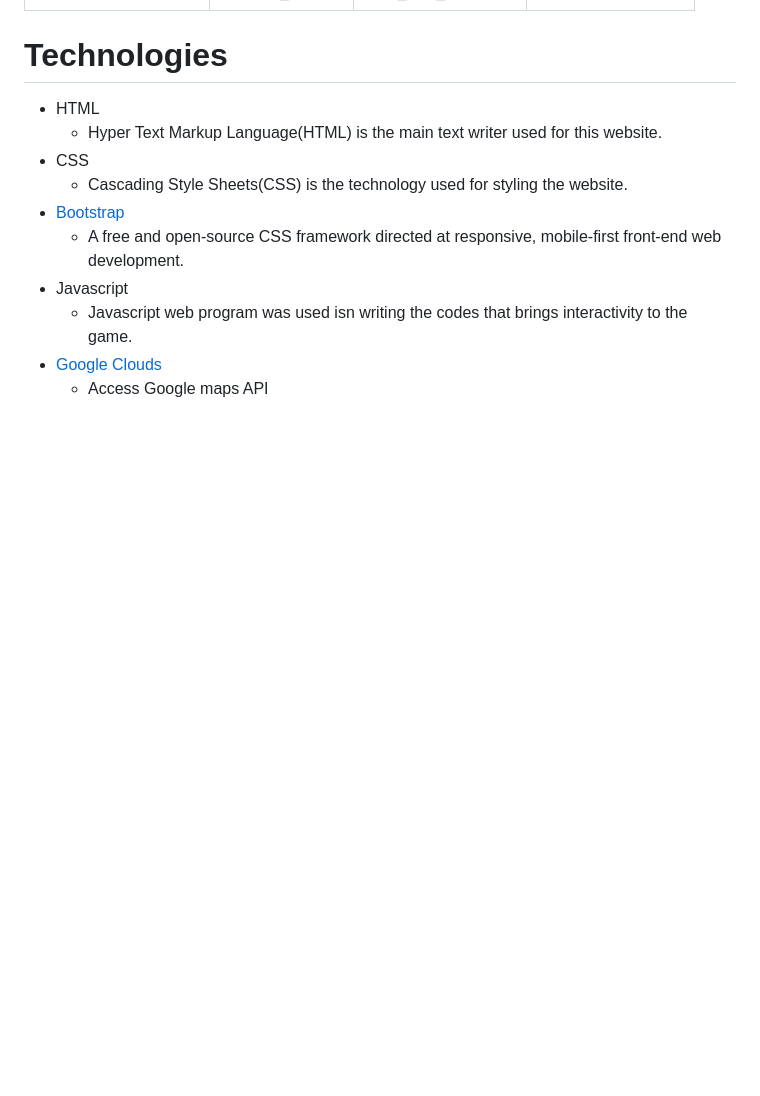
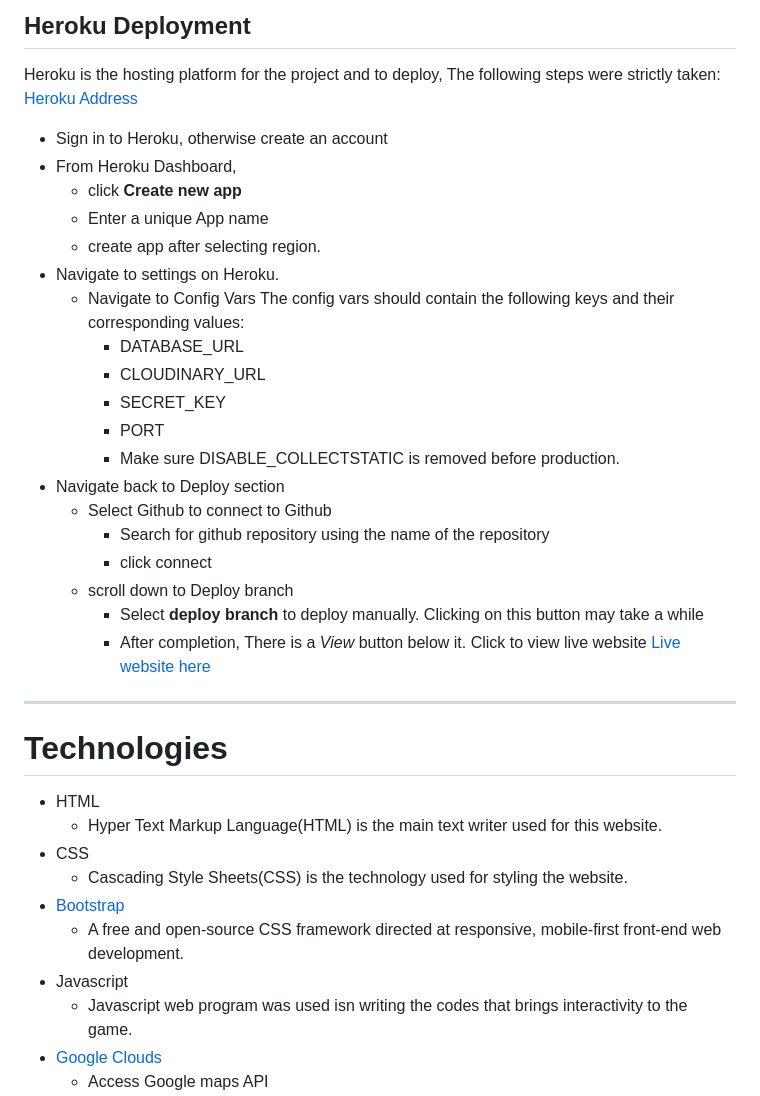
Before and after one commit to folarin-ogungbemi/Gosip-Bookstore, a Markdown page: README.md, the part around one of its changes. GitHub-like rendering; blank space fills up the shorter version.

```diff
--- a/README.md
+++ b/README.md
@@ -144,3 +191,31 @@ The Website was pre-designed on a graphical paper. A pictogram of what the landi
+## Heroku Deployment
+
+Heroku is the hosting platform for the project and to deploy, The following steps were strictly taken:
+[Heroku Address](https://id.heroku.com/ "visit heroku address")
+* Sign in to Heroku, otherwise create an account
+* From Heroku Dashboard,
+    * click **Create new app**
+    * Enter a unique App name
+    * create app after selecting region.
+* Navigate to settings on Heroku.
+    * Navigate to Config Vars
+        The config vars should contain the following keys and their corresponding values:
+        * DATABASE_URL
+        * CLOUDINARY_URL
+        * SECRET_KEY
+        * PORT
+        * Make sure DISABLE_COLLECTSTATIC is removed before production.
+* Navigate back to Deploy section
+    * Select Github to connect to Github
+        * Search for github repository using the name of the repository
+        * click connect
+    * scroll down to Deploy branch
+        * Select **deploy branch** to deploy manually. Clicking on this button may take a while
+        * After completion, There is a *View* button below it. Click to view live website
+[Live website here](https://flo-gosip.herokuapp.com/ "visit live website")
+
+
+---
 
 # Technologies
 * HTML
```
Also changed, not shown: other parts of README.md (+49 -0 lines).
